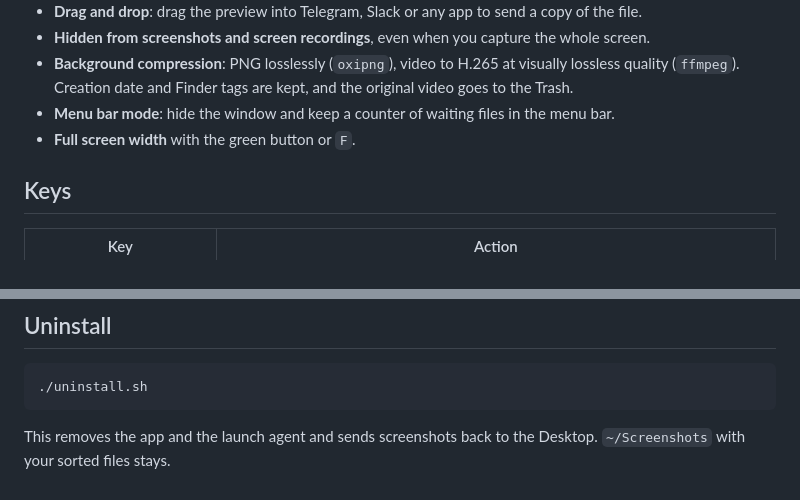
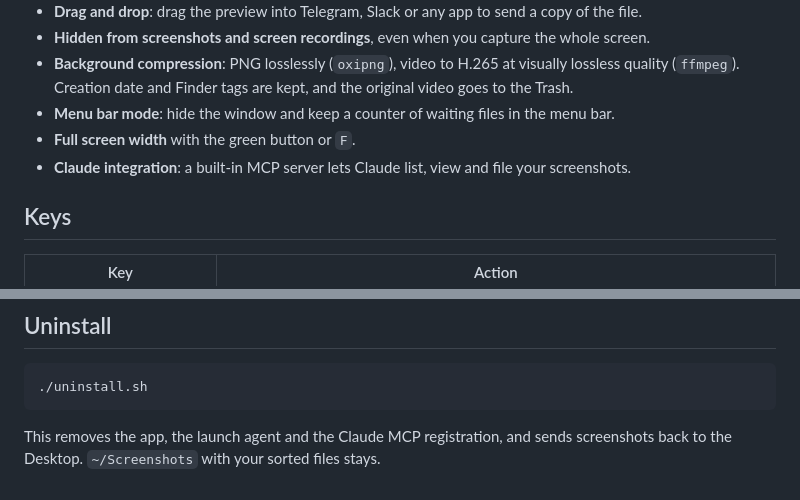
Before and after one commit to lozhka13/Screenshooter, a Markdown page: README.md, 2 parts joined by grey strips. Drawn GitHub-style.

````diff
--- a/README.md
+++ b/README.md
@@ -31,6 +33,7 @@ Take a screenshot (`Cmd+Shift+3/4/5`) or a screen recording and a window opens w
 - **Background compression**: PNG losslessly (`oxipng`), video to H.265 at visually lossless quality (`ffmpeg`). Creation date and Finder tags are kept, and the original video goes to the Trash.
 - **Menu bar mode**: hide the window and keep a counter of waiting files in the menu bar.
 - **Full screen width** with the green button or `F`.
+- **Claude integration**: a built-in MCP server lets Claude list, view and file your screenshots.
 
 ## Keys
 
@@ -116,4 +129,4 @@ The [security report](docs/security-report.md) covers the Trivy scan and the man
 ./uninstall.sh
 ```
 
-This removes the app and the launch agent and sends screenshots back to the Desktop. `~/Screenshots` with your sorted files stays.
+This removes the app, the launch agent and the Claude MCP registration, and sends screenshots back to the Desktop. `~/Screenshots` with your sorted files stays.
````
Also changed, not shown: other parts of README.md (+29 -17 lines), docs/INSTALL.md (added, +147 -0 lines), docs/security-report.md (+24 -11 lines), assets/icon-1024.png (added), 11 other files.
